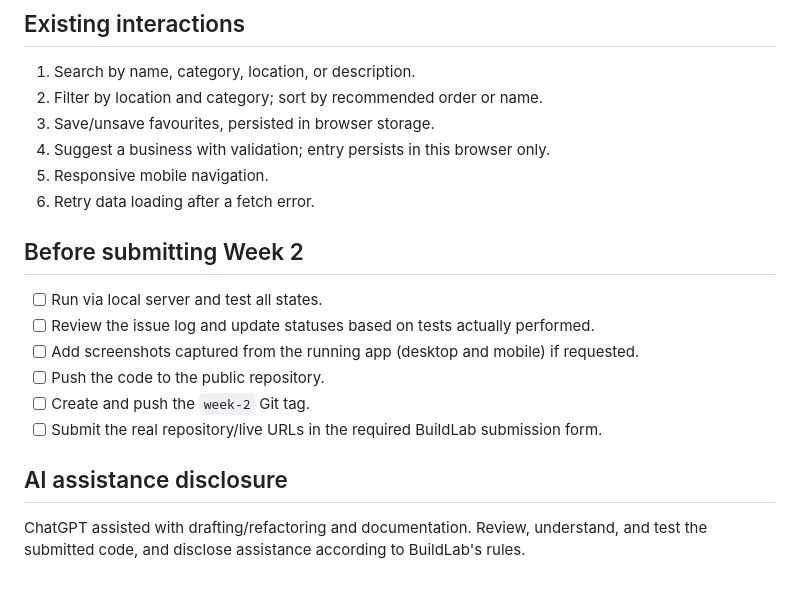
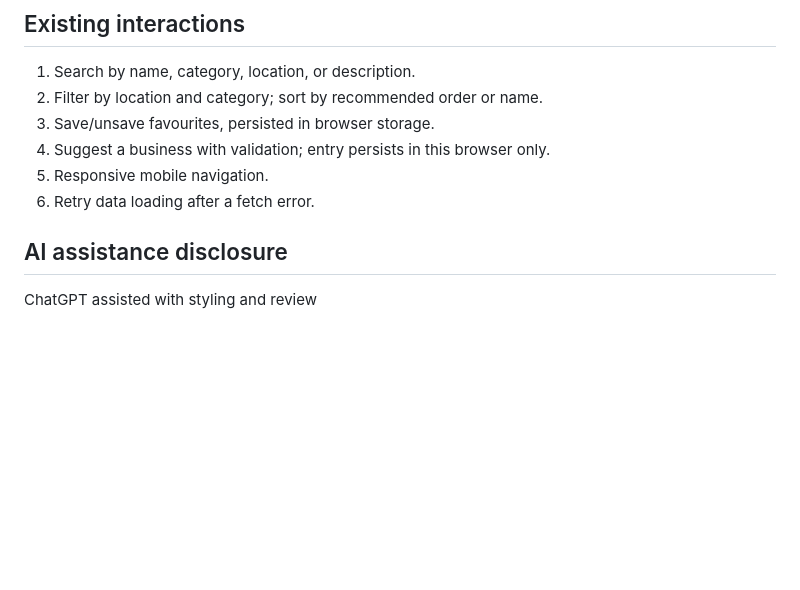
Before and after one commit to jasinMiles/abiapoint, a Markdown page: README.md, the part around the change. Drawn GitHub-style; blank space fills up the shorter version.

```diff
--- a/README.md
+++ b/README.md
@@ -61,15 +61,8 @@ See [`docs/feedback-and-issue-log.md`](docs/feedback-and-issue-log.md). Six init
 5. Responsive mobile navigation.
 6. Retry data loading after a fetch error.
 
-## Before submitting Week 2
 
-- [ ] Run via local server and test all states.
-- [ ] Review the issue log and update statuses based on tests actually performed.
-- [ ] Add screenshots captured from the running app (desktop and mobile) if requested.
-- [ ] Push the code to the public repository.
-- [ ] Create and push the `week-2` Git tag.
-- [ ] Submit the real repository/live URLs in the required BuildLab submission form.
 
 ## AI assistance disclosure
 
-ChatGPT assisted with drafting/refactoring and documentation. Review, understand, and test the submitted code, and disclose assistance according to BuildLab's rules.
+ChatGPT assisted with styling and review
```
